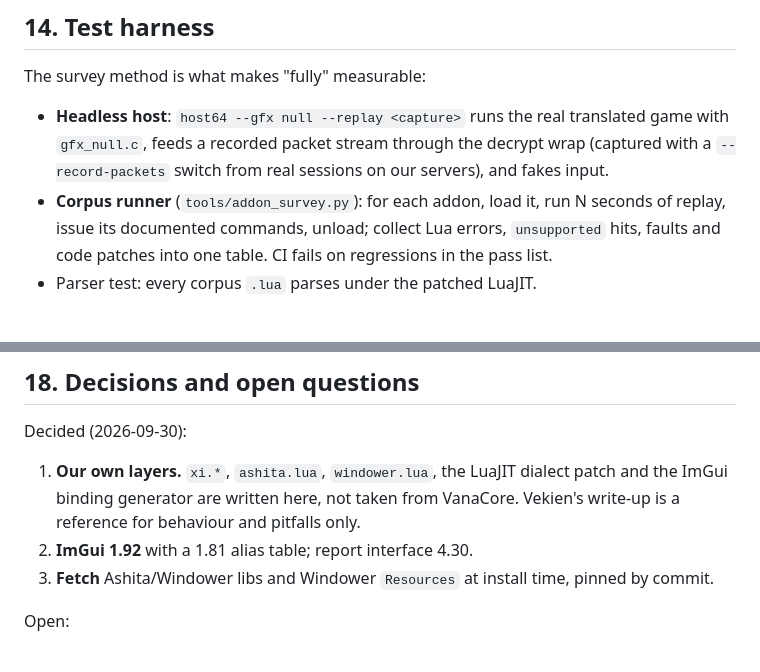
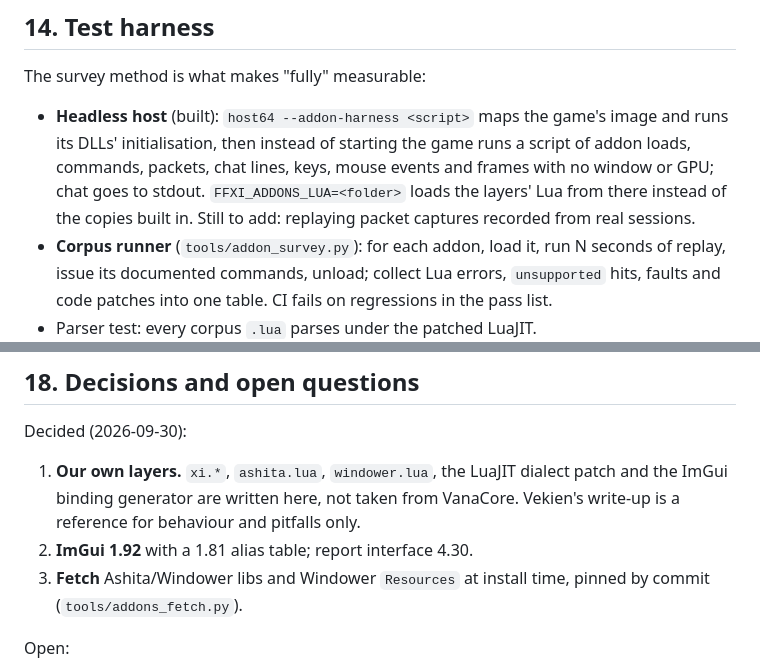
Before and after one commit to rdbell/xi-on-anything, a Markdown page: docs/addon-compat-design.md, 2 parts joined by grey strips. Drawn GitHub-style; blank space fills up the shorter version.

```diff
--- a/docs/addon-compat-design.md
+++ b/docs/addon-compat-design.md
@@ -382,9 +408,11 @@ We own DirectInput, user32 and the SDL pump, so capture is simpler than on Windo
 
 The survey method is what makes "fully" measurable:
 
-- **Headless host**: `host64 --gfx null --replay <capture>` runs the real translated game with
-  `gfx_null.c`, feeds a recorded packet stream through the decrypt wrap (captured with a
-  `--record-packets` switch from real sessions on our servers), and fakes input.
+- **Headless host** (built): `host64 --addon-harness <script>` maps the game's image and runs its
+  DLLs' initialisation, then instead of starting the game runs a script of addon loads, commands,
+  packets, chat lines, keys, mouse events and frames with no window or GPU; chat goes to stdout.
+  `FFXI_ADDONS_LUA=<folder>` loads the layers' Lua from there instead of the copies built in.
+  Still to add: replaying packet captures recorded from real sessions.
 - **Corpus runner** (`tools/addon_survey.py`): for each addon, load it, run N seconds of replay,
   issue its documented commands, unload; collect Lua errors, `unsupported` hits, faults and code
   patches into one table. CI fails on regressions in the pass list.
@@ -434,7 +462,8 @@ Decided (2026-09-30):
    binding generator are written here, not taken from VanaCore. Vekien's write-up is a reference for
    behaviour and pitfalls only.
 2. **ImGui 1.92** with a 1.81 alias table; report interface 4.30.
-3. **Fetch** Ashita/Windower libs and Windower `Resources` at install time, pinned by commit.
+3. **Fetch** Ashita/Windower libs and Windower `Resources` at install time, pinned by commit
+   (`tools/addons_fetch.py`).
 
 Open:
 
```
Also changed, not shown: other parts of docs/addon-compat-design.md (+34 -8 lines).
